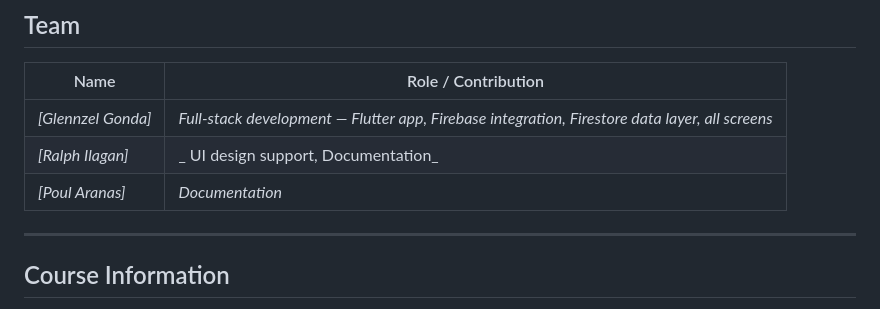
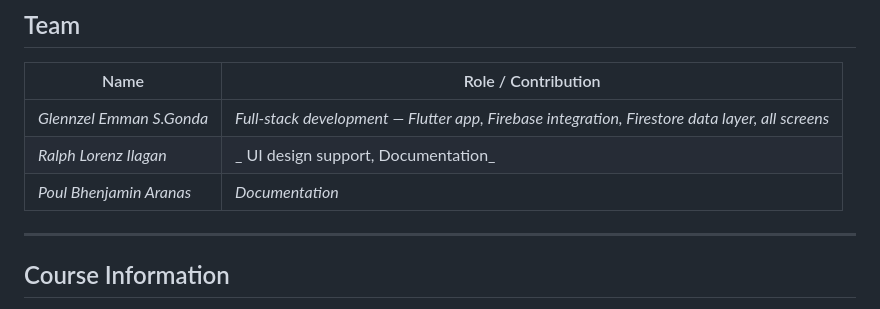
Before and after one commit to glennzelgonda/GWC-Sync, a Markdown page: README.md, the part around the change. Rendered like a GitHub page.

Commit message:
latestttt

```diff
--- a/README.md
+++ b/README.md
@@ -168,9 +168,9 @@ This app requires a connected Firebase project — it will not run against local
 
 | Name | Role / Contribution |
 |---|---|
-| _[Glennzel Gonda]_ | _Full-stack development — Flutter app, Firebase integration, Firestore data layer, all screens_ |
-| _[Ralph Ilagan]_ | _	UI design support, Documentation_ |
-| _[Poul Aranas]_ | _Documentation_ |
+| _Glennzel Emman S.Gonda_ | _Full-stack development — Flutter app, Firebase integration, Firestore data layer, all screens_ |
+| _Ralph Lorenz Ilagan_ | _	UI design support, Documentation_ |
+| _Poul Bhenjamin Aranas_ | _Documentation_ |
 
 ---
 
```
